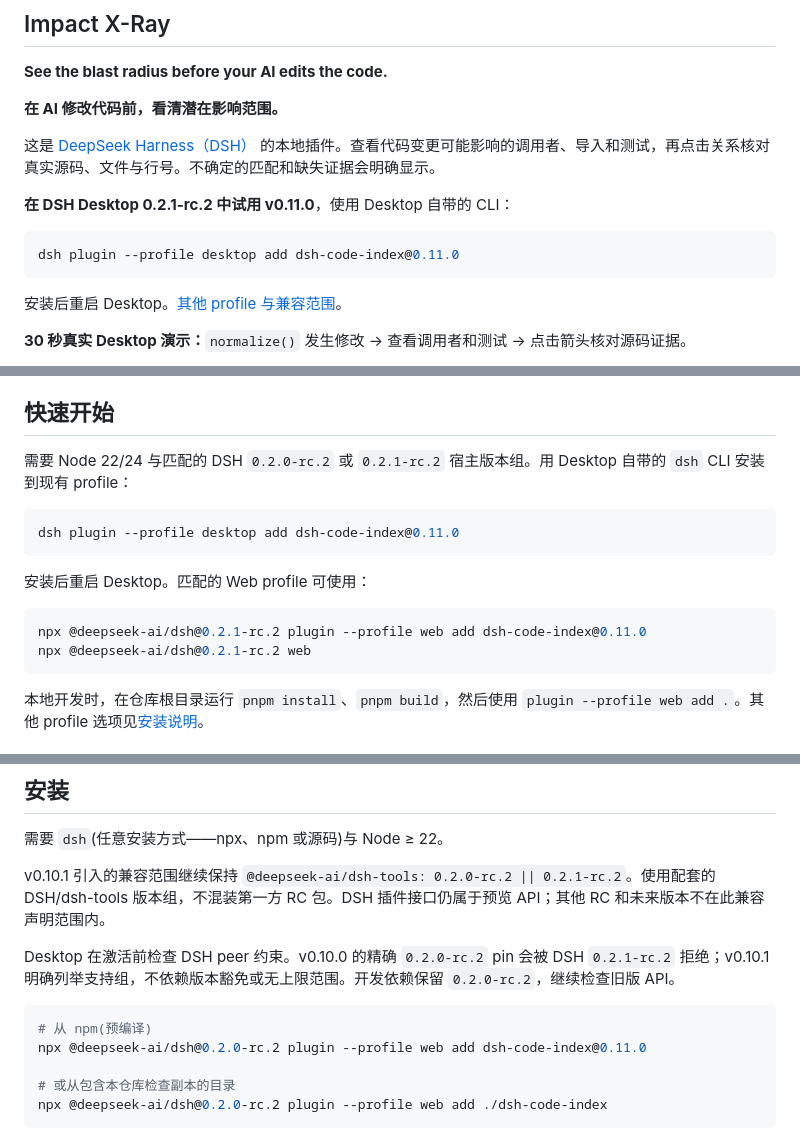
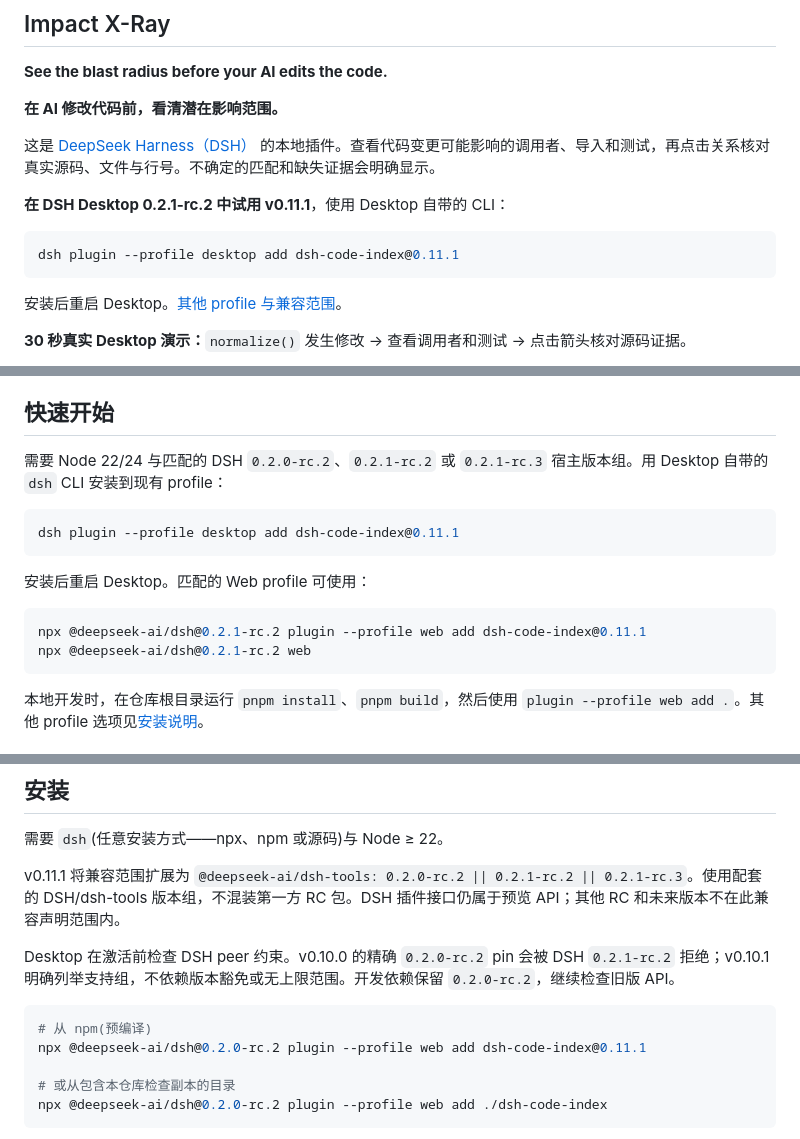
Before and after one commit to lemonxiny55/dsh-code-index, a Markdown page: README.zh.md, 3 parts joined by grey strips. Drawn GitHub-style.

````diff
--- a/README.zh.md
+++ b/README.zh.md
@@ -10,10 +10,10 @@
 
 这是 [DeepSeek Harness（DSH）](https://github.com/deepseek-ai/deepseek-harness) 的本地插件。查看代码变更可能影响的调用者、导入和测试，再点击关系核对真实源码、文件与行号。不确定的匹配和缺失证据会明确显示。
 
-**在 DSH Desktop 0.2.1-rc.2 中试用 v0.11.0**，使用 Desktop 自带的 CLI：
+**在 DSH Desktop 0.2.1-rc.2 中试用 v0.11.1**，使用 Desktop 自带的 CLI：
 
 ```sh
-dsh plugin --profile desktop add dsh-code-index@0.11.0
+dsh plugin --profile desktop add dsh-code-index@0.11.1
 ```
 
 安装后重启 Desktop。[其他 profile 与兼容范围](#安装)。
@@ -87,16 +87,16 @@ node scripts/impact-xray-demo.mjs D:/absolute/path/to/new-demo-repo
 
 ## 快速开始
 
-需要 Node 22/24 与匹配的 DSH `0.2.0-rc.2` 或 `0.2.1-rc.2` 宿主版本组。用 Desktop 自带的 `dsh` CLI 安装到现有 profile：
+需要 Node 22/24 与匹配的 DSH `0.2.0-rc.2`、`0.2.1-rc.2` 或 `0.2.1-rc.3` 宿主版本组。用 Desktop 自带的 `dsh` CLI 安装到现有 profile：
 
 ```sh
-dsh plugin --profile desktop add dsh-code-index@0.11.0
+dsh plugin --profile desktop add dsh-code-index@0.11.1
 ```
 
 安装后重启 Desktop。匹配的 Web profile 可使用：
 
 ```sh
-npx @deepseek-ai/dsh@0.2.1-rc.2 plugin --profile web add dsh-code-index@0.11.0
+npx @deepseek-ai/dsh@0.2.1-rc.2 plugin --profile web add dsh-code-index@0.11.1
 npx @deepseek-ai/dsh@0.2.1-rc.2 web
 ```
 
@@ -148,13 +148,13 @@ npx @deepseek-ai/dsh@0.2.1-rc.2 web
 
 需要 `dsh`(任意安装方式——npx、npm 或源码)与 Node ≥ 22。
 
-v0.10.1 引入的兼容范围继续保持 `@deepseek-ai/dsh-tools: 0.2.0-rc.2 || 0.2.1-rc.2`。使用配套的 DSH/dsh-tools 版本组，不混装第一方 RC 包。DSH 插件接口仍属于预览 API；其他 RC 和未来版本不在此兼容声明范围内。
+v0.11.1 将兼容范围扩展为 `@deepseek-ai/dsh-tools: 0.2.0-rc.2 || 0.2.1-rc.2 || 0.2.1-rc.3`。使用配套的 DSH/dsh-tools 版本组，不混装第一方 RC 包。DSH 插件接口仍属于预览 API；其他 RC 和未来版本不在此兼容声明范围内。
 
 Desktop 在激活前检查 DSH peer 约束。v0.10.0 的精确 `0.2.0-rc.2` pin 会被 DSH `0.2.1-rc.2` 拒绝；v0.10.1 明确列举支持组，不依赖版本豁免或无上限范围。开发依赖保留 `0.2.0-rc.2`，继续检查旧版 API。
 
 ```sh
 # 从 npm(预编译)
-npx @deepseek-ai/dsh@0.2.0-rc.2 plugin --profile web add dsh-code-index@0.11.0
+npx @deepseek-ai/dsh@0.2.0-rc.2 plugin --profile web add dsh-code-index@0.11.1
 
 # 或从包含本仓库检查副本的目录
 npx @deepseek-ai/dsh@0.2.0-rc.2 plugin --profile web add ./dsh-code-index
````
Also changed, not shown: other parts of README.zh.md (+1 -1 lines), CHANGELOG.md (+6 -0 lines), README.md (+8 -8 lines), RELEASE_EVIDENCE_v0.11.1.md (added, +81 -0 lines), RELEASE_NOTES_v0.11.1.md (added, +13 -0 lines), assets/release-v0.11.1-rc3-cold-replay-zh.png (added), assets/release-v0.11.1-rc3-xray-en.png (added), 5 other files.
